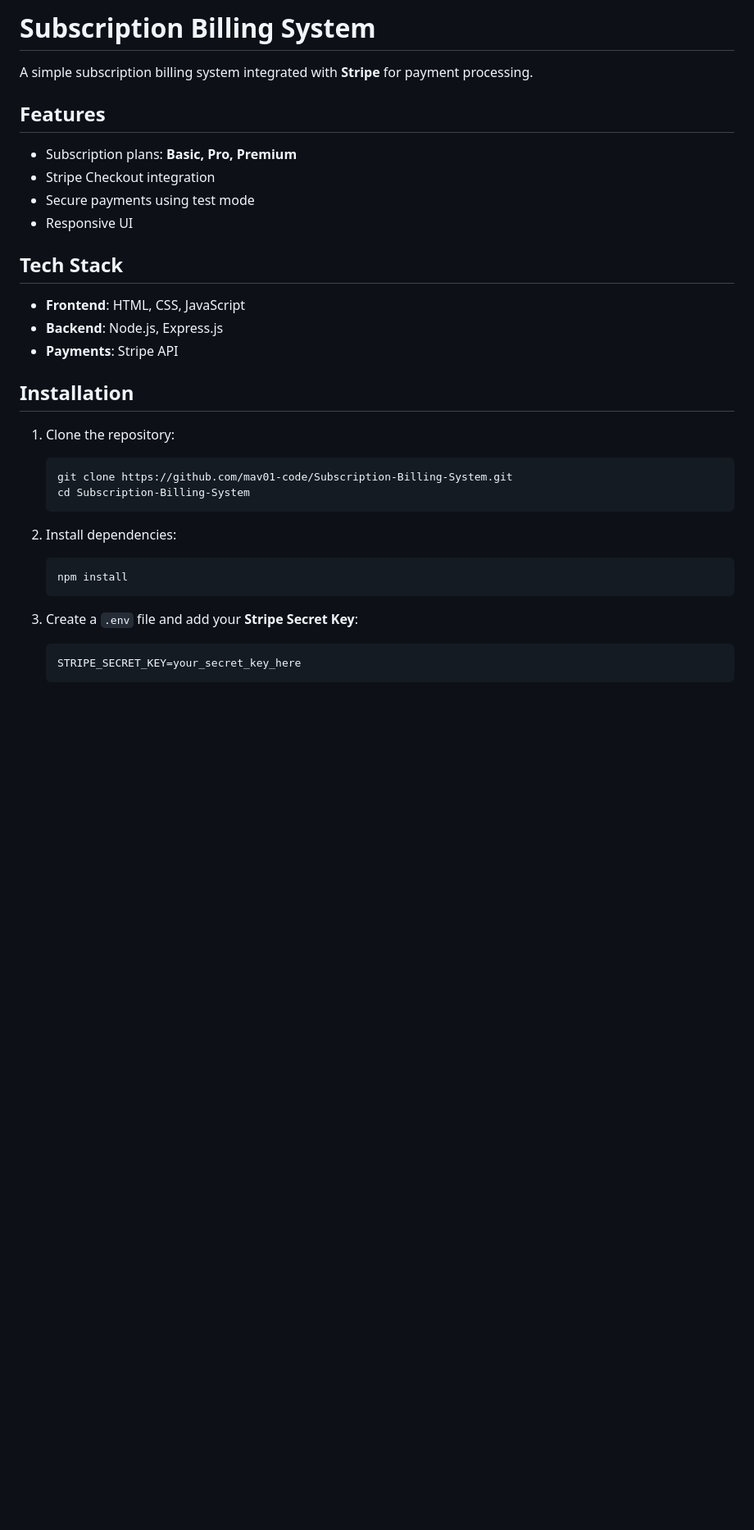
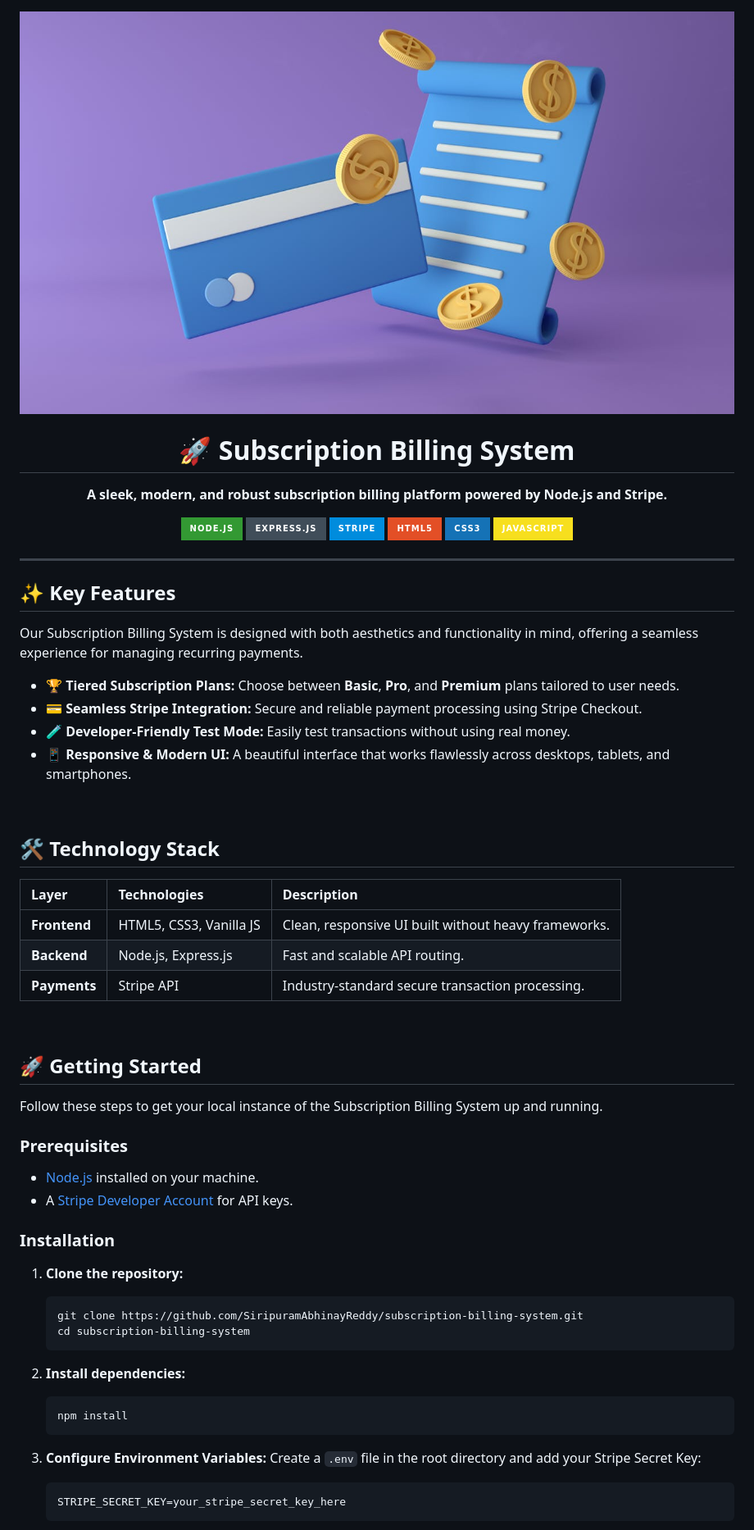
Before and after one commit to SiripuramAbhinayReddy/subscription-billing-system, a Markdown page: README.md, the part around one of its changes. Shown at 82% size. Drawn GitHub-style; pictures changed too: public/assets/images/banner.jpg (added); badges without logos; blank space fills up the shorter version.

Commit message:
docs: revamp README with professional design and 3D banner

````diff
--- a/README.md
+++ b/README.md
@@ -1,33 +1,71 @@
-# Subscription Billing System
+<div align="center">
 
-A simple subscription billing system integrated with **Stripe** for payment processing.
+<img src="public/assets/images/banner.jpg" alt="Subscription Billing System 3D Illustration" width="100%" style="border-radius: 12px; box-shadow: 0 4px 15px rgba(0,0,0,0.2); margin-bottom: 20px;">
 
-## Features
-- Subscription plans: **Basic, Pro, Premium**
-- Stripe Checkout integration
-- Secure payments using test mode
-- Responsive UI
+# 🚀 Subscription Billing System
 
-## Tech Stack
-- **Frontend**: HTML, CSS, JavaScript
-- **Backend**: Node.js, Express.js
-- **Payments**: Stripe API
+<p align="center">
+  <b>A sleek, modern, and robust subscription billing platform powered by Node.js and Stripe.</b>
+</p>
 
-## Installation
+<p align="center">
+  <img src="https://img.shields.io/badge/Node.js-339933?style=for-the-badge&logo=nodedotjs&logoColor=white" alt="Node.js" />
+  <img src="https://img.shields.io/badge/Express.js-404D59?style=for-the-badge" alt="Express.js" />
+  <img src="https://img.shields.io/badge/Stripe-008CDD?style=for-the-badge&logo=stripe&logoColor=white" alt="Stripe" />
+  <img src="https://img.shields.io/badge/HTML5-E34F26?style=for-the-badge&logo=html5&logoColor=white" alt="HTML5" />
+  <img src="https://img.shields.io/badge/CSS3-1572B6?style=for-the-badge&logo=css3&logoColor=white" alt="CSS3" />
+  <img src="https://img.shields.io/badge/JavaScript-F7DF1E?style=for-the-badge&logo=javascript&logoColor=black" alt="JavaScript" />
+</p>
 
-1. Clone the repository:
-   ```sh
-   git clone https://github.com/mav01-code/Subscription-Billing-System.git
-   cd Subscription-Billing-System
+---
+
+</div>
+
+## ✨ Key Features
+
+Our Subscription Billing System is designed with both aesthetics and functionality in mind, offering a seamless experience for managing recurring payments.
+
+- 🏆 **Tiered Subscription Plans:** Choose between **Basic**, **Pro**, and **Premium** plans tailored to user needs.
+- 💳 **Seamless Stripe Integration:** Secure and reliable payment processing using Stripe Checkout.
+- 🧪 **Developer-Friendly Test Mode:** Easily test transactions without using real money.
+- 📱 **Responsive & Modern UI:** A beautiful interface that works flawlessly across desktops, tablets, and smartphones.
+
+<br>
+
+## 🛠️ Technology Stack
+
+| Layer | Technologies | Description |
+| :--- | :--- | :--- |
+| **Frontend** | HTML5, CSS3, Vanilla JS | Clean, responsive UI built without heavy frameworks. |
+| **Backend** | Node.js, Express.js | Fast and scalable API routing. |
+| **Payments** | Stripe API | Industry-standard secure transaction processing. |
+
+<br>
+
+## 🚀 Getting Started
+
+Follow these steps to get your local instance of the Subscription Billing System up and running.
+
+### Prerequisites
+- [Node.js](https://nodejs.org/) installed on your machine.
+- A [Stripe Developer Account](https://dashboard.stripe.com/register) for API keys.
+
+### Installation
+
+1. **Clone the repository:**
+   ```bash
+   git clone https://github.com/SiripuramAbhinayReddy/subscription-billing-system.git
+   cd subscription-billing-system
    ```
 
-2. Install dependencies:
-   ```sh
+2. **Install dependencies:**
+   ```bash
    npm install
    ```
 
-3. Create a `.env` file and add your **Stripe Secret Key**:
-   ```sh
-   STRIPE_SECRET_KEY=your_secret_key_here
+3. **Configure Environment Variables:**
+   Create a `.env` file in the root directory and add your Stripe Secret Key:
+   ```env
+   STRIPE_SECRET_KEY=your_stripe_secret_key_here
    ```
 
````
Also changed, not shown: other parts of README.md (+31 -17 lines).
